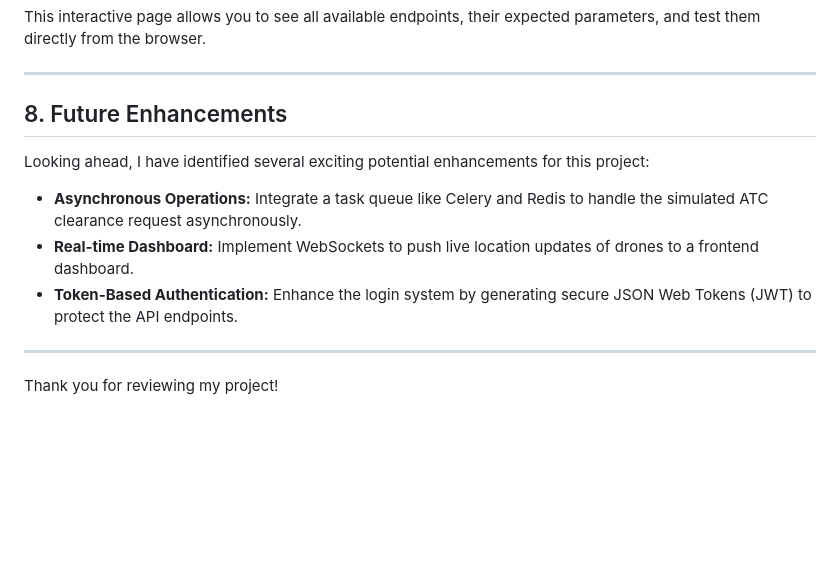
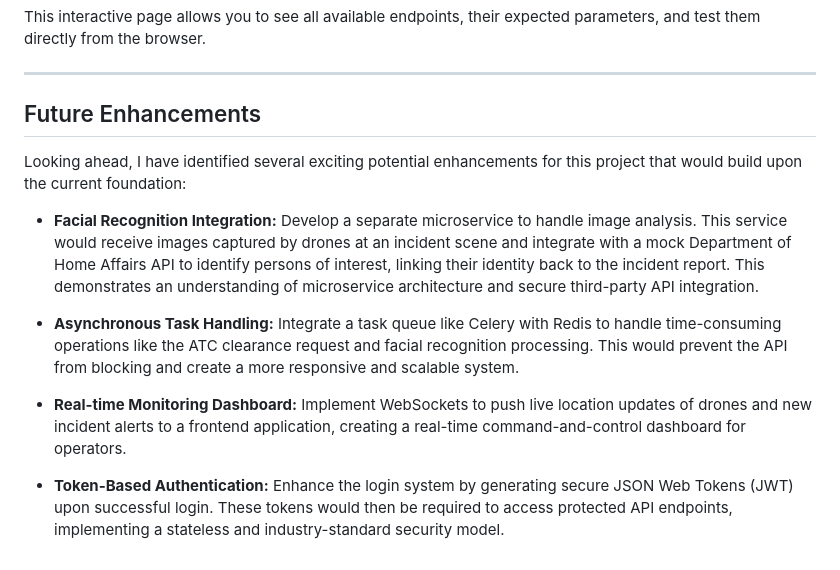
Before and after one commit to SirMphuthi/cps-bonazonke, a Markdown page: README.md, the part around the change. Rendered like a GitHub page; blank space fills up the shorter version.

```diff
--- a/README.md
+++ b/README.md
@@ -144,14 +144,14 @@ This interactive page allows you to see all available endpoints, their expected
 
 ---
 
-## 8. Future Enhancements
+## Future Enhancements
 
-Looking ahead, I have identified several exciting potential enhancements for this project:
+Looking ahead, I have identified several exciting potential enhancements for this project that would build upon the current foundation:
 
-* **Asynchronous Operations:** Integrate a task queue like Celery and Redis to handle the simulated ATC clearance request asynchronously.
-* **Real-time Dashboard:** Implement WebSockets to push live location updates of drones to a frontend dashboard.
-* **Token-Based Authentication:** Enhance the login system by generating secure JSON Web Tokens (JWT) to protect the API endpoints.
+* **Facial Recognition Integration:** Develop a separate microservice to handle image analysis. This service would receive images captured by drones at an incident scene and integrate with a mock Department of Home Affairs API to identify persons of interest, linking their identity back to the incident report. This demonstrates an understanding of microservice architecture and secure third-party API integration.
 
----
+* **Asynchronous Task Handling:** Integrate a task queue like Celery with Redis to handle time-consuming operations like the ATC clearance request and facial recognition processing. This would prevent the API from blocking and create a more responsive and scalable system.
 
-Thank you for reviewing my project!
+* **Real-time Monitoring Dashboard:** Implement WebSockets to push live location updates of drones and new incident alerts to a frontend application, creating a real-time command-and-control dashboard for operators.
+
+* **Token-Based Authentication:** Enhance the login system by generating secure JSON Web Tokens (JWT) upon successful login. These tokens would then be required to access protected API endpoints, implementing a stateless and industry-standard security model.
```
